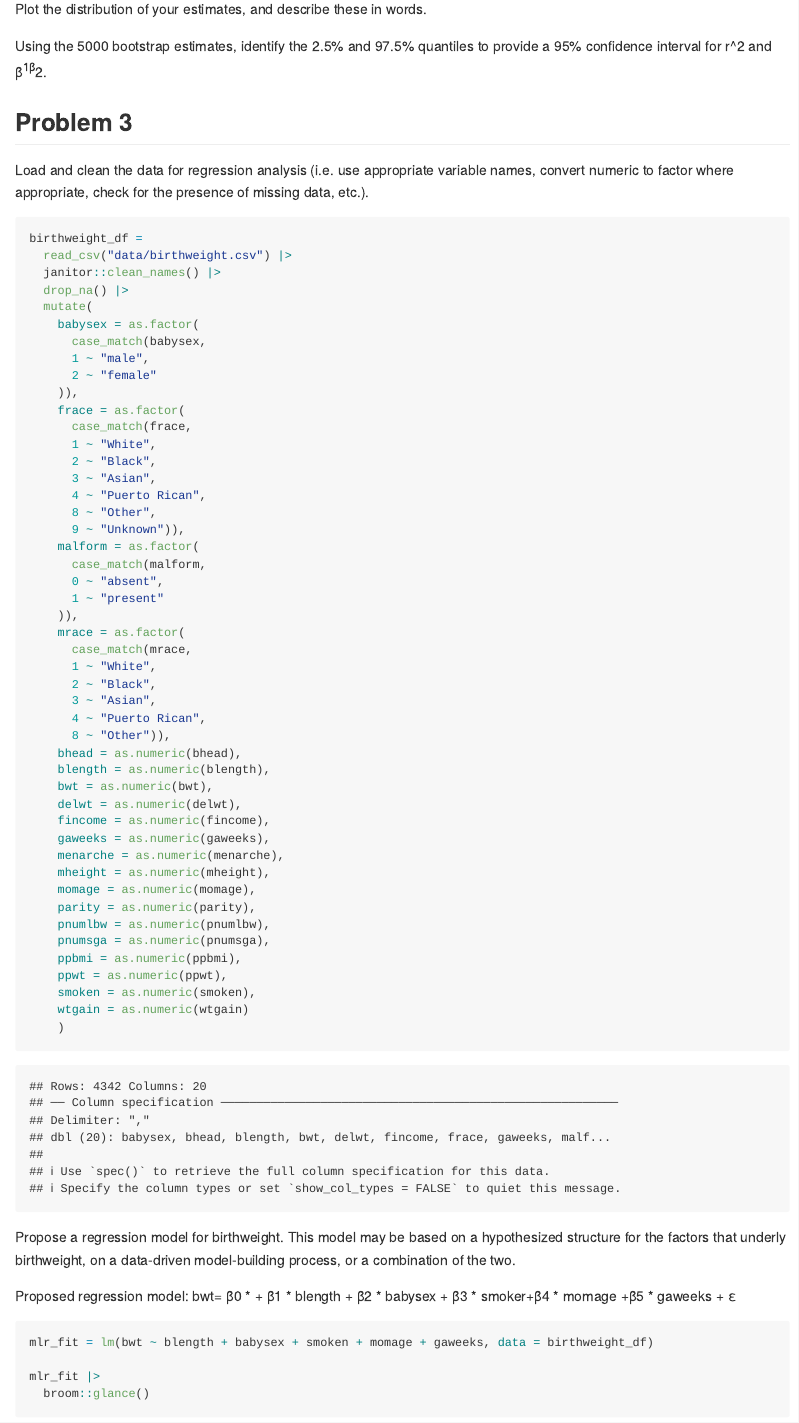
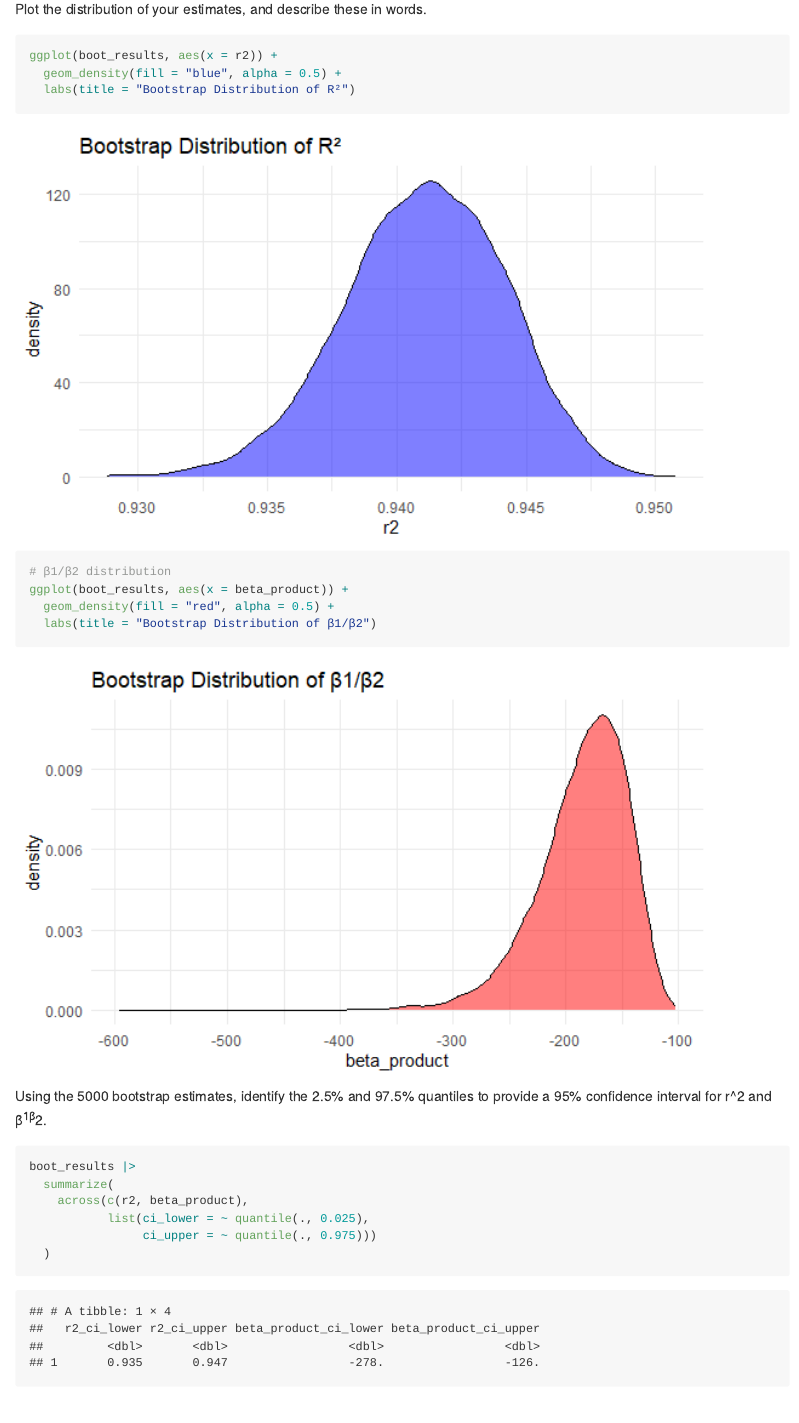
Before and after one commit to casandralaney/p8105_hw6_CSL2209, an R Markdown document (p8105_hw6_csl2209.Rmd): the page in a window 1100 px wide, from 4370 px down before the commit and from 4450 px down after it, so that both start at the same text. The pictures show the output file p8105_hw6_csl2209.md that the author committed with the source, drawn offline in the style of GitHub; long lines of code are wrapped.

Commit message:
finished bootstrapping

````diff
--- a/p8105_hw6_csl2209.Rmd
+++ b/p8105_hw6_csl2209.Rmd
@@ -174,10 +177,26 @@ boot_sample_estimate = function(df) {
 
 Plot the distribution of your estimates, and describe these in words.
 
+```{r}
+ggplot(boot_results, aes(x = r2)) +
+  geom_density(fill = "blue", alpha = 0.5) +
+  labs(title = "Bootstrap Distribution of R²")
+
+# β1/β2 distribution
+ggplot(boot_results, aes(x = beta_product)) +
+  geom_density(fill = "red", alpha = 0.5) +
+  labs(title = "Bootstrap Distribution of β1/β2")
+```
+
 Using the 5000 bootstrap estimates, identify the 2.5% and 97.5% quantiles to provide a 95% confidence interval for r^2 and β^1β^2.
 
 ```{r}
-
+boot_results |>
+  summarize(
+    across(c(r2, beta_product),
+           list(ci_lower = ~ quantile(., 0.025),
+                ci_upper = ~ quantile(., 0.975)))
+  )
 ```
 
 ## Problem 3
````
Also changed, not shown: p8105_hw6_csl2209.md, p8105_hw6_csl2209_files/figure-gfm/unnamed-chunk-10-1.png (added), p8105_hw6_csl2209_files/figure-gfm/unnamed-chunk-10-2.png (added), p8105_hw6_csl2209_files/figure-gfm/unnamed-chunk-14-1.png (added), p8105_hw6_csl2209_files/figure-gfm/unnamed-chunk-15-1.png (added), p8105_hw6_csl2209_files/figure-gfm/unnamed-chunk-17-1.png (added), p8105_hw6_csl2209_files/figure-gfm/unnamed-chunk-18-1.png (added), p8105_hw6_csl2209.Rmd (3 more changed lines).
